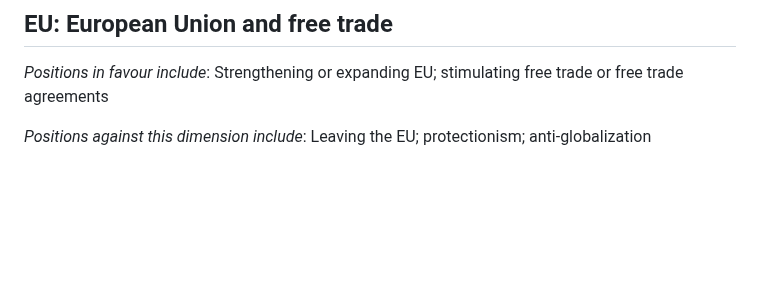
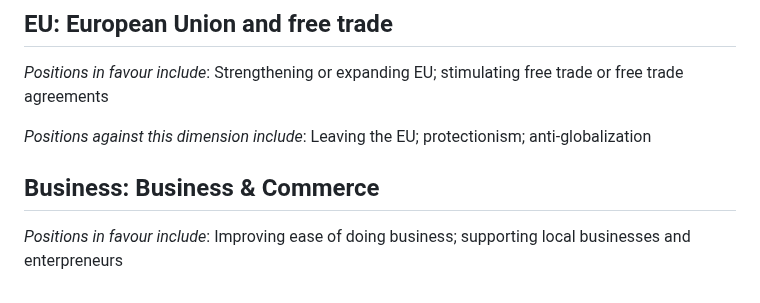
Before and after one commit to vanatteveldt/issuepositions, a Markdown page: annotations/topics-en.md, the part around the change. Rendered like a GitHub page; blank space fills up the shorter version.

```diff
--- a/annotations/topics-en.md
+++ b/annotations/topics-en.md
@@ -166,3 +166,9 @@ _Positions in favour include_: Fighting crime, harsher penalties, counter-terror
 _Positions in favour include_: Strengthening or expanding EU; stimulating free trade or free trade agreements
 
 _Positions against this dimension include_: Leaving the EU; protectionism; anti-globalization
+
+
+
+## Business: Business & Commerce
+
+_Positions in favour include_: Improving ease of doing business; supporting local businesses and enterpreneurs
```
Also changed, not shown: annotations/topics-nl.md (+6 -0 lines).
